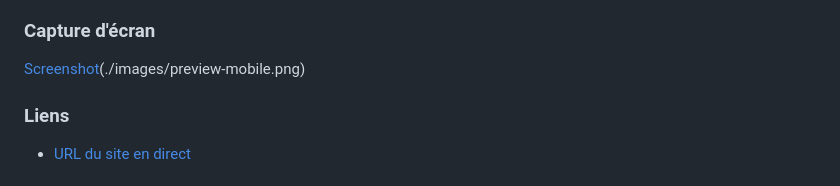
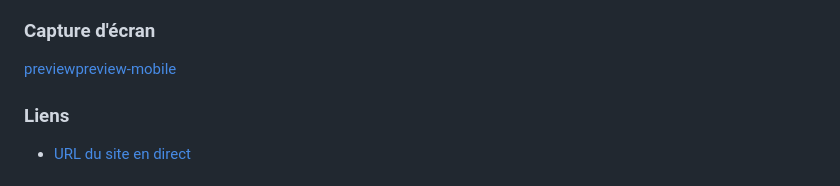
Before and after one commit to CallMeAl3x/CB_Form, a Markdown page: README.md, the part around the change. Drawn GitHub-style.

```diff
--- a/README.md
+++ b/README.md
@@ -31,7 +31,7 @@ Les utilisateurs doivent pouvoir :
 
 ### Capture d'écran
 
-[Screenshot](./images/preview.png)(./images/preview-mobile.png)
+[preview](./images/preview.png)[preview-mobile](./images/preview-mobile.png)
 
 ### Liens
 
```
